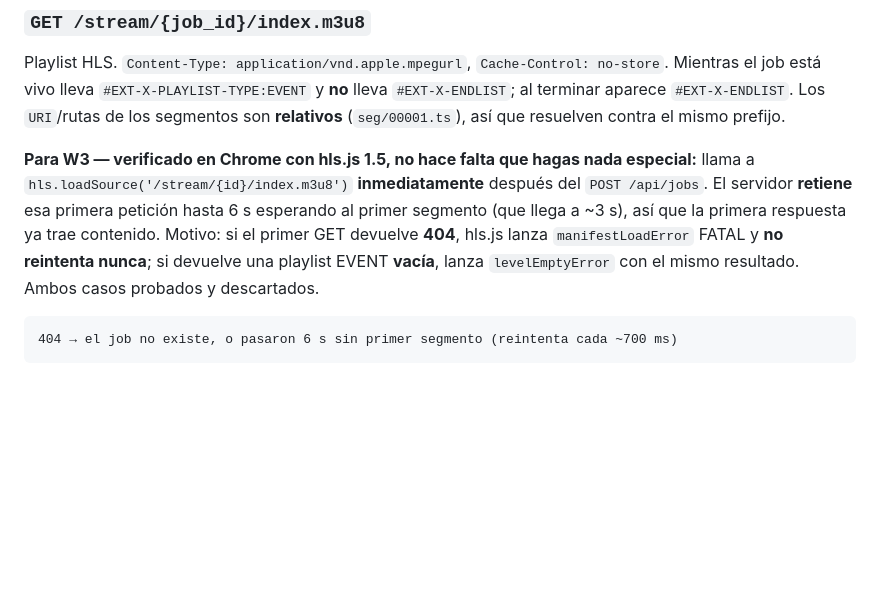
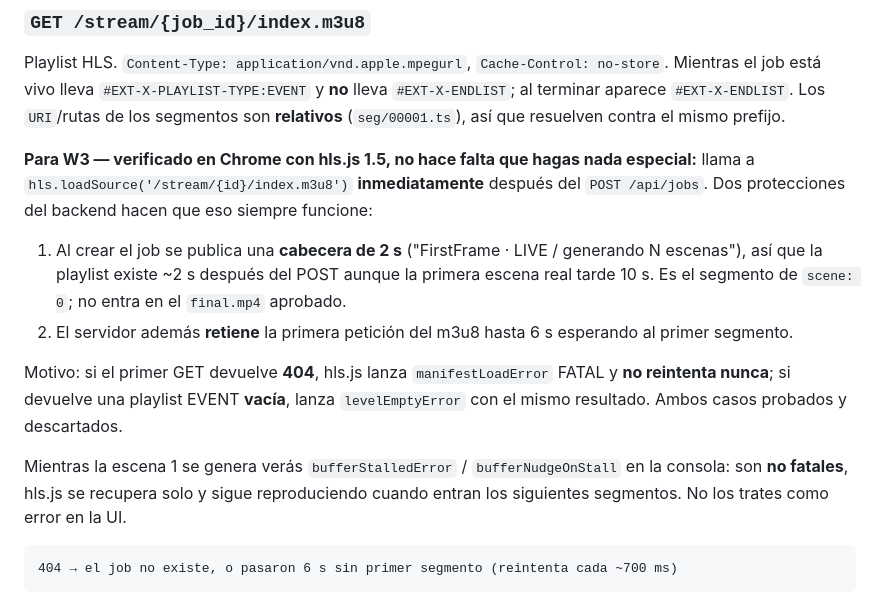
Before and after one commit to migarci2/firstframe, a Markdown page: server/API.md, the part around the change. Drawn GitHub-style; blank space fills up the shorter version.

Commit message:
API.md: documentar la cabecera LIVE, los errores no fatales de hls.js y las autocomprobaciones
Co-Authored-By: Claude Opus 5 <noreply@anthropic.com>

````diff
--- a/server/API.md
+++ b/server/API.md
@@ -157,11 +157,20 @@ al terminar aparece `#EXT-X-ENDLIST`. Los `URI`/rutas de los segmentos son **rel
 
 **Para W3 — verificado en Chrome con hls.js 1.5, no hace falta que hagas nada especial:**
 llama a `hls.loadSource('/stream/{id}/index.m3u8')` **inmediatamente** después del
-`POST /api/jobs`. El servidor **retiene** esa primera petición hasta 6 s esperando al
-primer segmento (que llega a ~3 s), así que la primera respuesta ya trae contenido.
+`POST /api/jobs`. Dos protecciones del backend hacen que eso siempre funcione:
+1. Al crear el job se publica una **cabecera de 2 s** ("FirstFrame · LIVE / generando N
+   escenas"), así que la playlist existe ~2 s después del POST aunque la primera escena
+   real tarde 10 s. Es el segmento de `scene: 0`; no entra en el `final.mp4` aprobado.
+2. El servidor además **retiene** la primera petición del m3u8 hasta 6 s esperando al
+   primer segmento.
+
 Motivo: si el primer GET devuelve **404**, hls.js lanza `manifestLoadError` FATAL y
 **no reintenta nunca**; si devuelve una playlist EVENT **vacía**, lanza `levelEmptyError`
 con el mismo resultado. Ambos casos probados y descartados.
+
+Mientras la escena 1 se genera verás `bufferStalledError` / `bufferNudgeOnStall` en la
+consola: son **no fatales**, hls.js se recupera solo y sigue reproduciendo cuando entran
+los siguientes segmentos. No los trates como error en la UI.
 
 ```
 404 → el job no existe, o pasaron 6 s sin primer segmento (reintenta cada ~700 ms)
````
